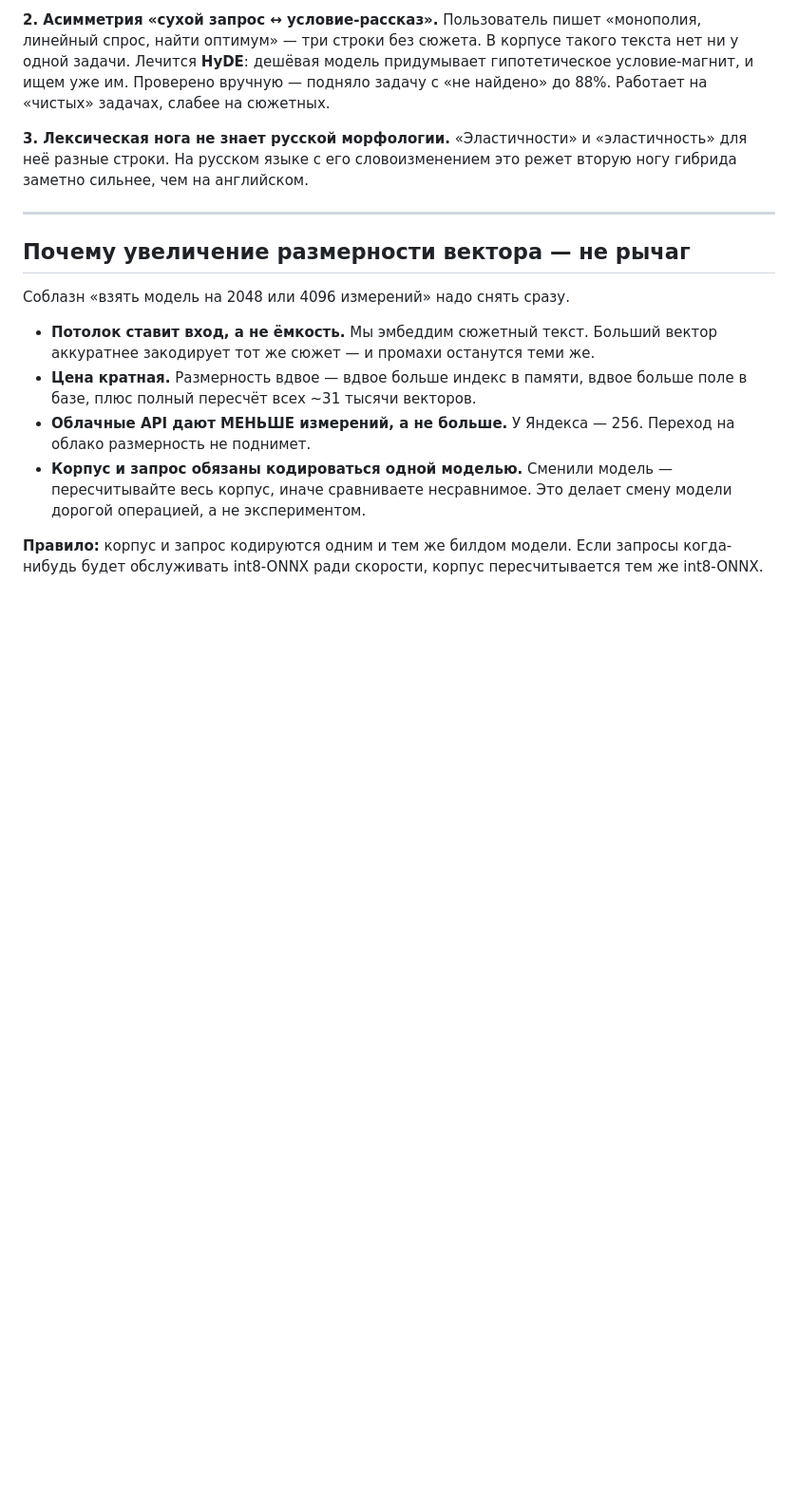
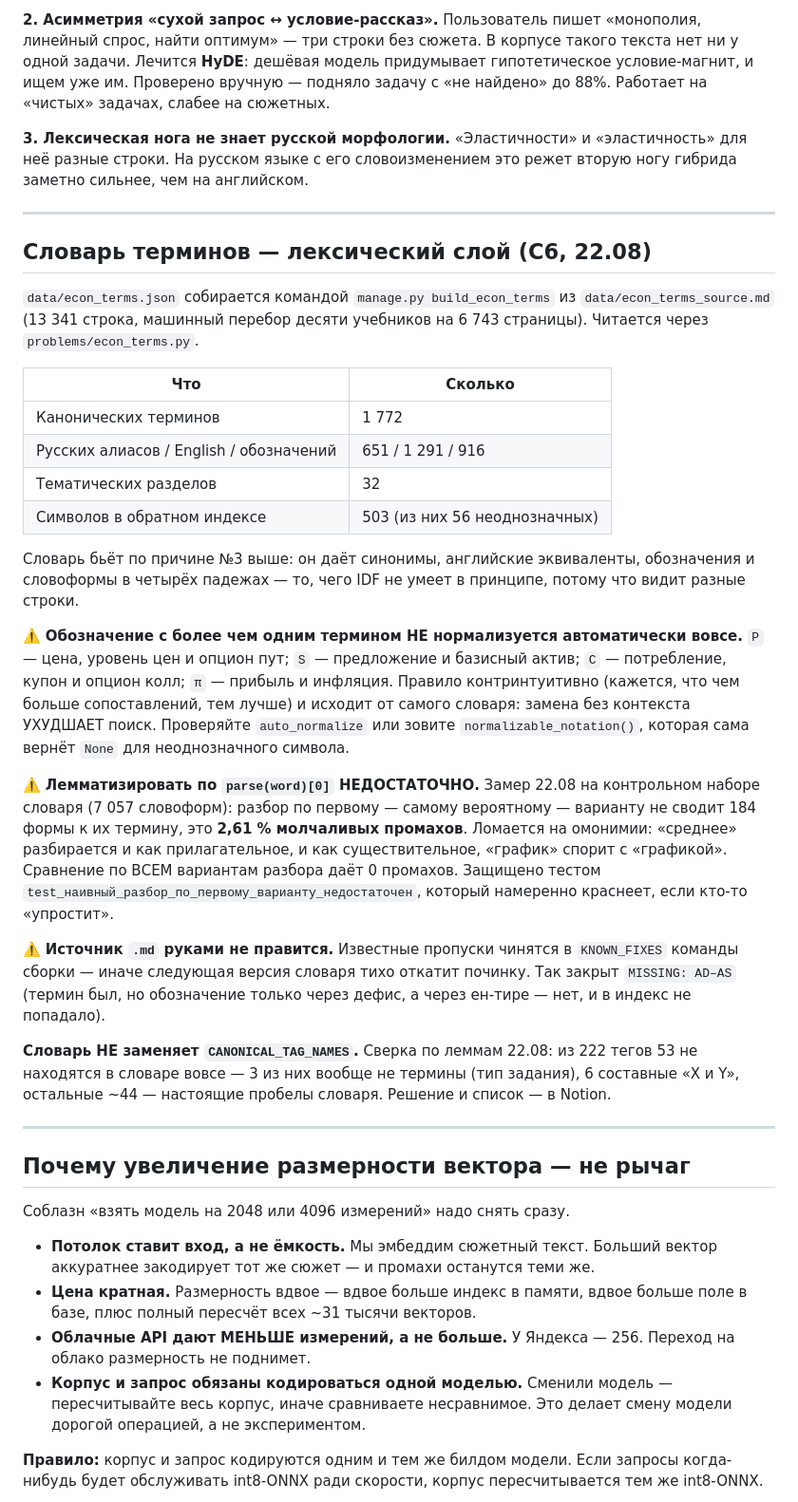
Before and after one commit to malinovskiy-makar/qls, a Markdown page: docs/EMBEDDINGS.md, the part around one of its changes. Shown at 95% size. GitHub-like rendering; blank space fills up the shorter version.

Commit message:
docs: словарь терминов и --stale в EMBEDDINGS.md
Раздел про словарь (С6): числа, правило неоднозначных обозначений,
находка про наивную лемматизацию (2,61 % молчаливых промахов на
контрольном наборе из 7 057 словоформ), правило «источник не правится
руками». Плюс честная оговорка: словарь НЕ заменяет CANONICAL_TAG_NAMES,
53 тега из 222 в нём не находятся.

Ловушка done-файла помечена как закрытая для build_embeddings (С5 дал
--stale), но оставлена как живая для night_embeddings — он по-прежнему
работает по файлу.

Co-Authored-By: Claude Opus 5 <noreply@anthropic.com>

```diff
--- a/docs/EMBEDDINGS.md
+++ b/docs/EMBEDDINGS.md
@@ -112,6 +123,52 @@ print('removed', len(ids))
 **3. Лексическая нога не знает русской морфологии.** «Эластичности» и
 «эластичность» для неё разные строки. На русском языке с его словоизменением это
 режет вторую ногу гибрида заметно сильнее, чем на английском.
+
+---
+
+## Словарь терминов — лексический слой (С6, 22.08)
+
+`data/econ_terms.json` собирается командой `manage.py build_econ_terms` из
+`data/econ_terms_source.md` (13 341 строка, машинный перебор десяти учебников
+на 6 743 страницы). Читается через `problems/econ_terms.py`.
+
+| Что | Сколько |
+|---|---|
+| Канонических терминов | 1 772 |
+| Русских алиасов / English / обозначений | 651 / 1 291 / 916 |
+| Тематических разделов | 32 |
+| Символов в обратном индексе | 503 (из них 56 неоднозначных) |
+
+Словарь бьёт по причине №3 выше: он даёт синонимы, английские эквиваленты,
+обозначения и словоформы в четырёх падежах — то, чего IDF не умеет в
+принципе, потому что видит разные строки.
+
+⚠️ **Обозначение с более чем одним термином НЕ нормализуется автоматически
+вовсе.** `P` — цена, уровень цен и опцион пут; `S` — предложение и базисный
+актив; `C` — потребление, купон и опцион колл; `π` — прибыль и инфляция.
+Правило контринтуитивно (кажется, что чем больше сопоставлений, тем лучше) и
+исходит от самого словаря: замена без контекста УХУДШАЕТ поиск. Проверяйте
+`auto_normalize` или зовите `normalizable_notation()`, которая сама вернёт
+`None` для неоднозначного символа.
+
+⚠️ **Лемматизировать по `parse(word)[0]` НЕДОСТАТОЧНО.** Замер 22.08 на
+контрольном наборе словаря (7 057 словоформ): разбор по первому — самому
+вероятному — варианту не сводит 184 формы к их термину, это **2,61 %
+молчаливых промахов**. Ломается на омонимии: «среднее» разбирается и как
+прилагательное, и как существительное, «график» спорит с «графикой».
+Сравнение по ВСЕМ вариантам разбора даёт 0 промахов. Защищено тестом
+`test_наивный_разбор_по_первому_варианту_недостаточен`, который намеренно
+краснеет, если кто-то «упростит».
+
+⚠️ **Источник `.md` руками не правится.** Известные пропуски чинятся в
+`KNOWN_FIXES` команды сборки — иначе следующая версия словаря тихо откатит
+починку. Так закрыт `MISSING: AD–AS` (термин был, но обозначение только через
+дефис, а через ен-тире — нет, и в индекс не попадало).
+
+**Словарь НЕ заменяет `CANONICAL_TAG_NAMES`.** Сверка по леммам 22.08: из 222
+тегов 53 не находятся в словаре вовсе — 3 из них вообще не термины (тип
+задания), 6 составные «X и Y», остальные ~44 — настоящие пробелы словаря.
+Решение и список — в Notion.
 
 ---
 
```
Also changed, not shown: other parts of docs/EMBEDDINGS.md (+16 -0 lines), CLAUDE.md (+3 -0 lines).
